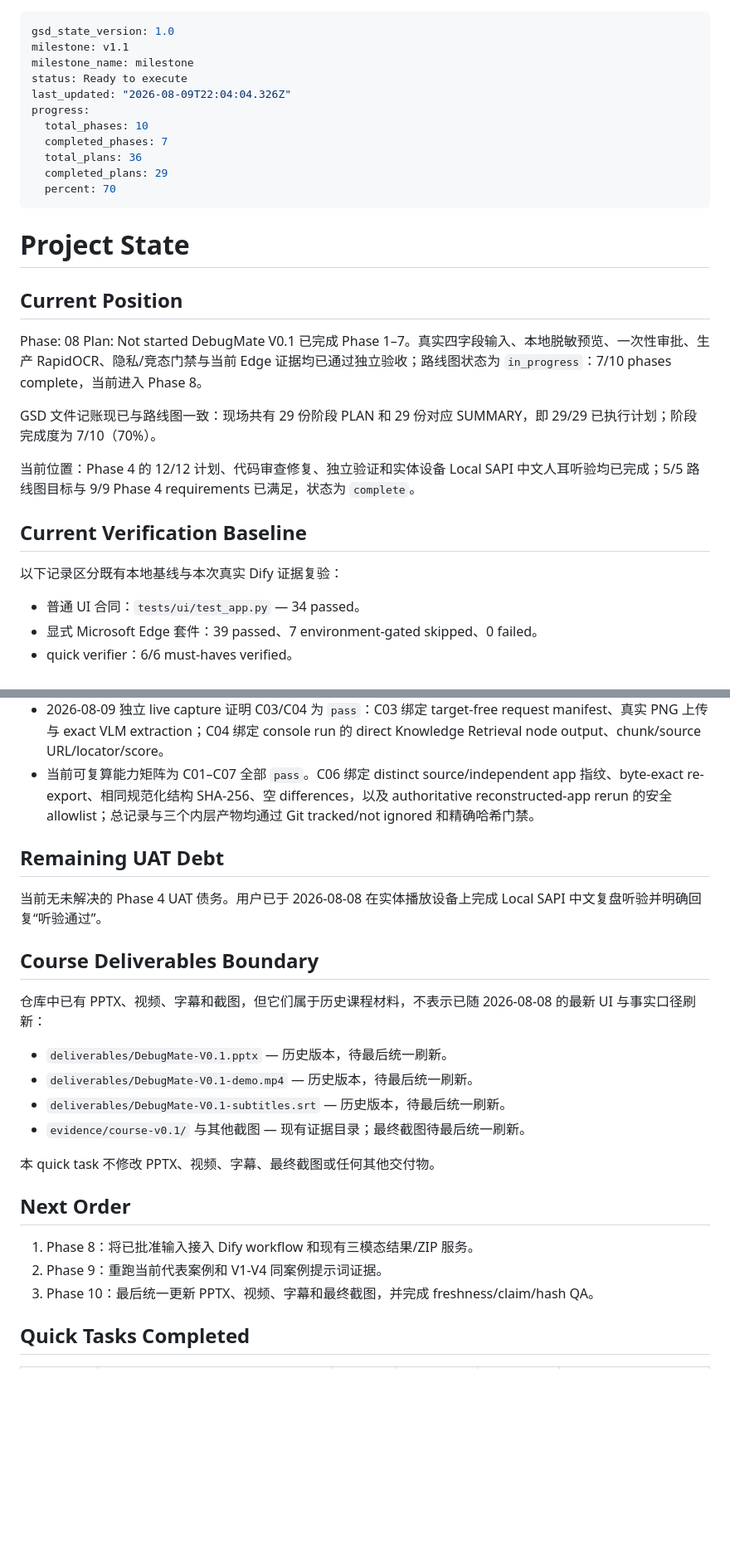
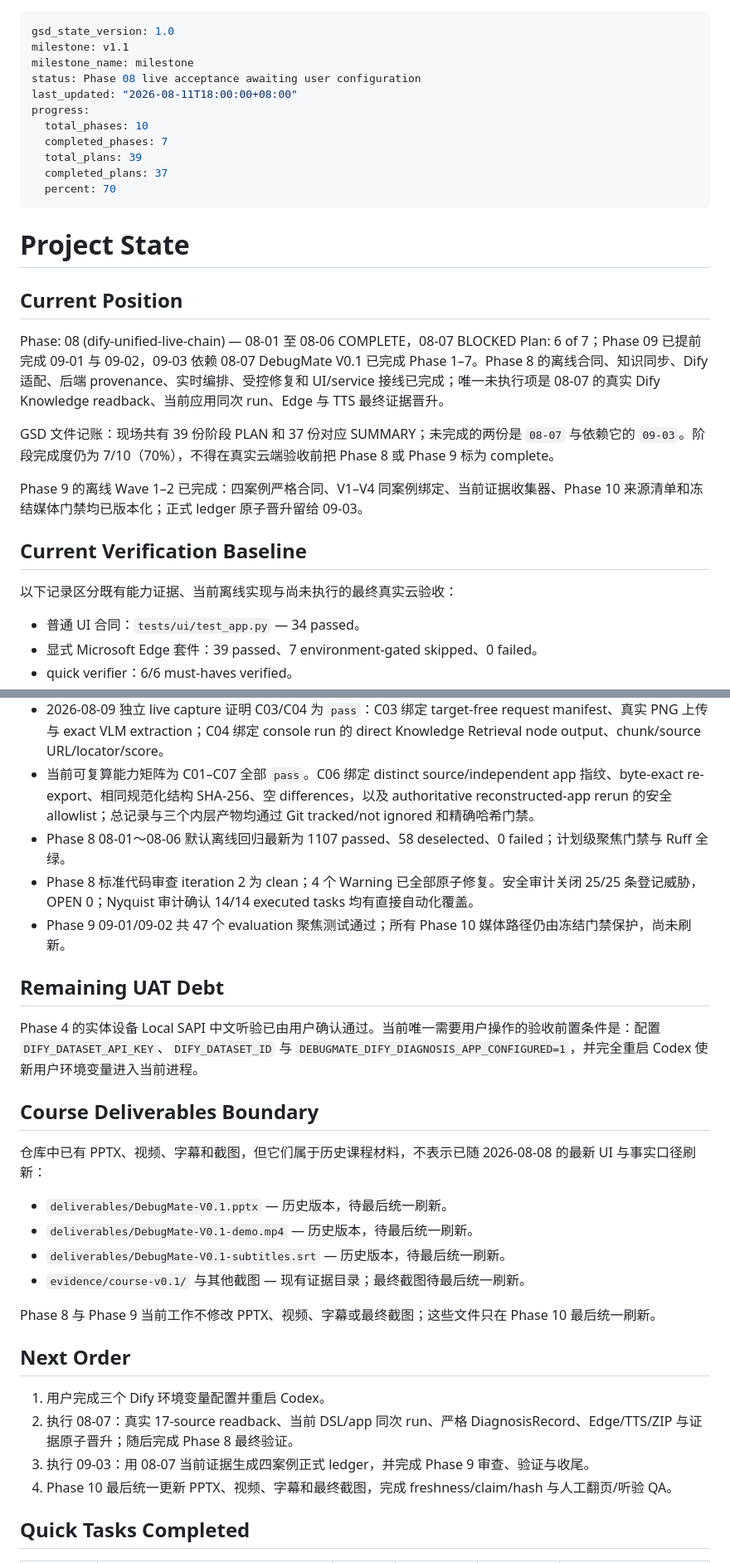
Before and after one commit to xyzxyq/debugmate, a Markdown page: .planning/STATE.md, 2 parts joined by grey strips. Shown at 83% size. Rendered like a GitHub page; blank space fills up the shorter version.

Commit message:
docs: synchronize Phase 8 and 9 execution state

```diff
--- a/.planning/STATE.md
+++ b/.planning/STATE.md
@@ -2,13 +2,13 @@
 gsd_state_version: 1.0
 milestone: v1.1
 milestone_name: milestone
-status: Ready to execute
-last_updated: "2026-08-09T22:04:04.326Z"
+status: Phase 08 live acceptance awaiting user configuration
+last_updated: "2026-08-11T18:00:00+08:00"
 progress:
   total_phases: 10
   completed_phases: 7
-  total_plans: 36
-  completed_plans: 29
+  total_plans: 39
+  completed_plans: 37
   percent: 70
 ---
 
@@ -16,17 +16,17 @@ progress:
 
 ## Current Position
 
-Phase: 08
-Plan: Not started
-DebugMate V0.1 已完成 Phase 1–7。真实四字段输入、本地脱敏预览、一次性审批、生产 RapidOCR、隐私/竞态门禁与当前 Edge 证据均已通过独立验收；路线图状态为 `in_progress`：7/10 phases complete，当前进入 Phase 8。
+Phase: 08 (dify-unified-live-chain) — 08-01 至 08-06 COMPLETE，08-07 BLOCKED
+Plan: 6 of 7；Phase 09 已提前完成 09-01 与 09-02，09-03 依赖 08-07
+DebugMate V0.1 已完成 Phase 1–7。Phase 8 的离线合同、知识同步、Dify 适配、后端 provenance、实时编排、受控修复和 UI/service 接线已完成；唯一未执行项是 08-07 的真实 Dify Knowledge readback、当前应用同次 run、Edge 与 TTS 最终证据晋升。
 
-GSD 文件记账现已与路线图一致：现场共有 29 份阶段 PLAN 和 29 份对应 SUMMARY，即 29/29 已执行计划；阶段完成度为 7/10（70%）。
+GSD 文件记账：现场共有 39 份阶段 PLAN 和 37 份对应 SUMMARY；未完成的两份是 `08-07` 与依赖它的 `09-03`。阶段完成度仍为 7/10（70%），不得在真实云端验收前把 Phase 8 或 Phase 9 标为 complete。
 
-当前位置：Phase 4 的 12/12 计划、代码审查修复、独立验证和实体设备 Local SAPI 中文人耳听验均已完成；5/5 路线图目标与 9/9 Phase 4 requirements 已满足，状态为 `complete`。
+Phase 9 的离线 Wave 1–2 已完成：四案例严格合同、V1–V4 同案例绑定、当前证据收集器、Phase 10 来源清单和冻结媒体门禁均已版本化；正式 ledger 原子晋升留给 09-03。
 
 ## Current Verification Baseline
 
-以下记录区分既有本地基线与本次真实 Dify 证据复验：
+以下记录区分既有能力证据、当前离线实现与尚未执行的最终真实云验收：
 
 - 普通 UI 合同：`tests/ui/test_app.py` — 34 passed。
 - 显式 Microsoft Edge 套件：39 passed、7 environment-gated skipped、0 failed。
@@ -37,10 +37,13 @@ GSD 文件记账现已与路线图一致：现场共有 29 份阶段 PLAN 和 29
 - C07 已于 2026-08-09 重新通过正式 Dify live TTS gate；版本化 MP3 经 FFprobe 验证为单声道 MP3，并与 `tts-evidence.json` 的 SHA-256 一致。
 - 2026-08-09 独立 live capture 证明 C03/C04 为 `pass`：C03 绑定 target-free request manifest、真实 PNG 上传与 exact VLM extraction；C04 绑定 console run 的 direct Knowledge Retrieval node output、chunk/source URL/locator/score。
 - 当前可复算能力矩阵为 C01–C07 全部 `pass`。C06 绑定 distinct source/independent app 指纹、byte-exact re-export、相同规范化结构 SHA-256、空 differences，以及 authoritative reconstructed-app rerun 的安全 allowlist；总记录与三个内层产物均通过 Git tracked/not ignored 和精确哈希门禁。
+- Phase 8 08-01～08-06 默认离线回归最新为 1107 passed、58 deselected、0 failed；计划级聚焦门禁与 Ruff 全绿。
+- Phase 8 标准代码审查 iteration 2 为 clean；4 个 Warning 已全部原子修复。安全审计关闭 25/25 条登记威胁，OPEN 0；Nyquist 审计确认 14/14 executed tasks 均有直接自动化覆盖。
+- Phase 9 09-01/09-02 共 47 个 evaluation 聚焦测试通过；所有 Phase 10 媒体路径仍由冻结门禁保护，尚未刷新。
 
 ## Remaining UAT Debt
 
-当前无未解决的 Phase 4 UAT 债务。用户已于 2026-08-08 在实体播放设备上完成 Local SAPI 中文复盘听验并明确回复“听验通过”。
+Phase 4 的实体设备 Local SAPI 中文听验已由用户确认通过。当前唯一需要用户操作的验收前置条件是：配置 `DIFY_DATASET_API_KEY`、`DIFY_DATASET_ID` 与 `DEBUGMATE_DIFY_DIAGNOSIS_APP_CONFIGURED=1`，并完全重启 Codex 使新用户环境变量进入当前进程。
 
 ## Course Deliverables Boundary
 
@@ -51,13 +54,14 @@ GSD 文件记账现已与路线图一致：现场共有 29 份阶段 PLAN 和 29
 - `deliverables/DebugMate-V0.1-subtitles.srt` — 历史版本，待最后统一刷新。
 - `evidence/course-v0.1/` 与其他截图 — 现有证据目录；最终截图待最后统一刷新。
 
-本 quick task 不修改 PPTX、视频、字幕、最终截图或任何其他交付物。
+Phase 8 与 Phase 9 当前工作不修改 PPTX、视频、字幕或最终截图；这些文件只在 Phase 10 最后统一刷新。
 
 ## Next Order
 
-1. Phase 8：将已批准输入接入 Dify workflow 和现有三模态结果/ZIP 服务。
-2. Phase 9：重跑当前代表案例和 V1-V4 同案例提示词证据。
-3. Phase 10：最后统一更新 PPTX、视频、字幕和最终截图，并完成 freshness/claim/hash QA。
+1. 用户完成三个 Dify 环境变量配置并重启 Codex。
+2. 执行 08-07：真实 17-source readback、当前 DSL/app 同次 run、严格 DiagnosisRecord、Edge/TTS/ZIP 与证据原子晋升；随后完成 Phase 8 最终验证。
+3. 执行 09-03：用 08-07 当前证据生成四案例正式 ledger，并完成 Phase 9 审查、验证与收尾。
+4. Phase 10 最后统一更新 PPTX、视频、字幕和最终截图，完成 freshness/claim/hash 与人工翻页/听验 QA。
 
 ## Quick Tasks Completed
 
```
